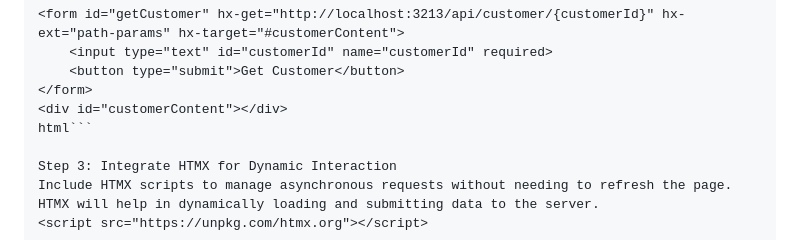
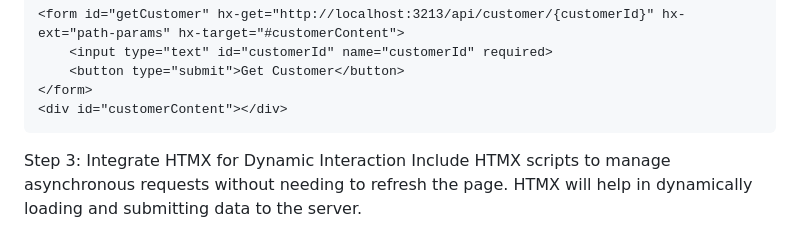
Before and after one commit to patriciailie42/GUIs-using-Fabric-7.2, a Markdown page: README.md, the part around the change. Rendered like a GitHub page.

````diff
--- a/README.md
+++ b/README.md
@@ -31,7 +31,7 @@ Example HTML snippet for fetching customer data:
     <button type="submit">Get Customer</button>
 </form>
 <div id="customerContent"></div>
-html```
+```
 
 Step 3: Integrate HTMX for Dynamic Interaction
 Include HTMX scripts to manage asynchronous requests without needing to refresh the page. HTMX will help in dynamically loading and submitting data to the server.
````
